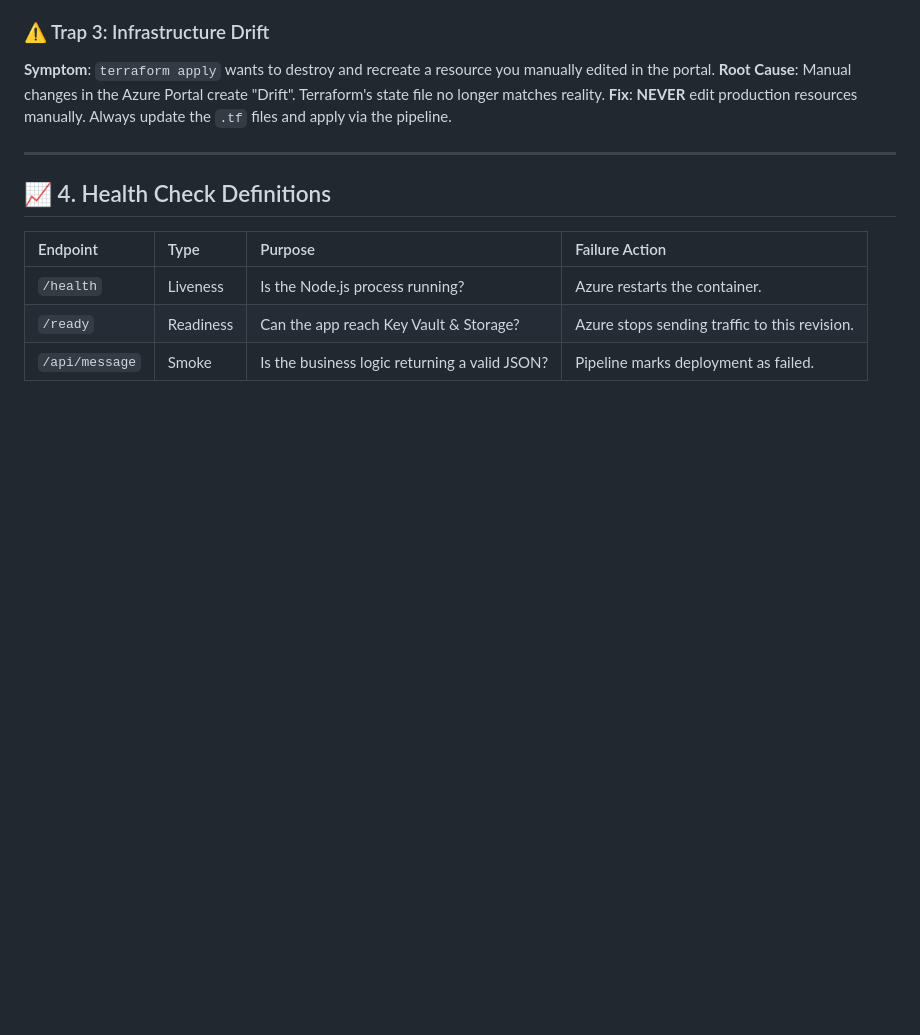
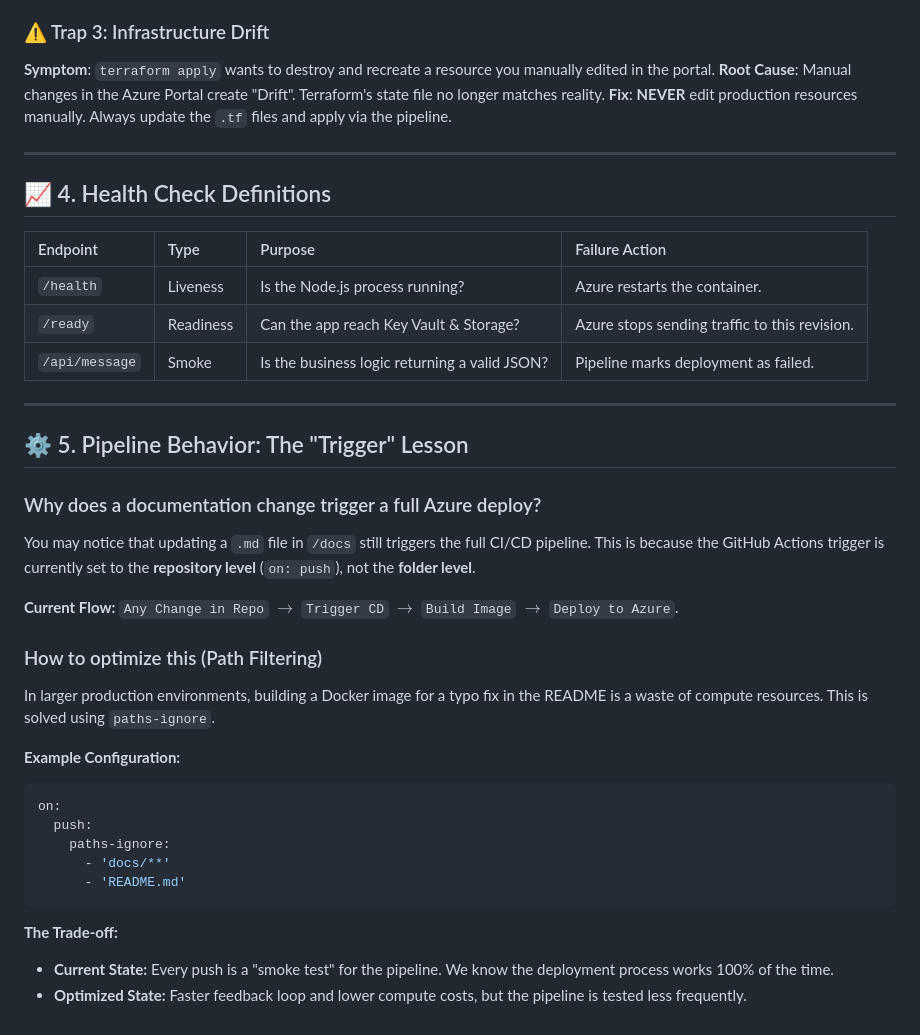
Before and after one commit to Fantazyoosh/azulab-fnt, a Markdown page: docs/runbook.md, the part around the change. GitHub-like rendering; blank space fills up the shorter version.

Commit message:
docs: add explanation about pipeline triggers and path filtering to runbook

````diff
--- a/docs/runbook.md
+++ b/docs/runbook.md
@@ -69,3 +69,29 @@ This section documents real-world issues encountered during the development of A
 | `/health` | Liveness | Is the Node.js process running? | Azure restarts the container. |
 | `/ready` | Readiness | Can the app reach Key Vault & Storage? | Azure stops sending traffic to this revision. |
 | `/api/message`| Smoke | Is the business logic returning a valid JSON? | Pipeline marks deployment as failed. |
+
+---
+
+## ⚙️ 5. Pipeline Behavior: The "Trigger" Lesson
+
+### Why does a documentation change trigger a full Azure deploy?
+You may notice that updating a `.md` file in `/docs` still triggers the full CI/CD pipeline. This is because the GitHub Actions trigger is currently set to the **repository level** (`on: push`), not the **folder level**.
+
+**Current Flow:**
+`Any Change in Repo` $\rightarrow$ `Trigger CD` $\rightarrow$ `Build Image` $\rightarrow$ `Deploy to Azure`.
+
+### How to optimize this (Path Filtering)
+In larger production environments, building a Docker image for a typo fix in the README is a waste of compute resources. This is solved using `paths-ignore`.
+
+**Example Configuration:**
+```yaml
+on:
+  push:
+    paths-ignore:
+      - 'docs/**'
+      - 'README.md'
+```
+
+**The Trade-off:**
+- **Current State:** Every push is a "smoke test" for the pipeline. We know the deployment process works 100% of the time.
+- **Optimized State:** Faster feedback loop and lower compute costs, but the pipeline is tested less frequently.
````
